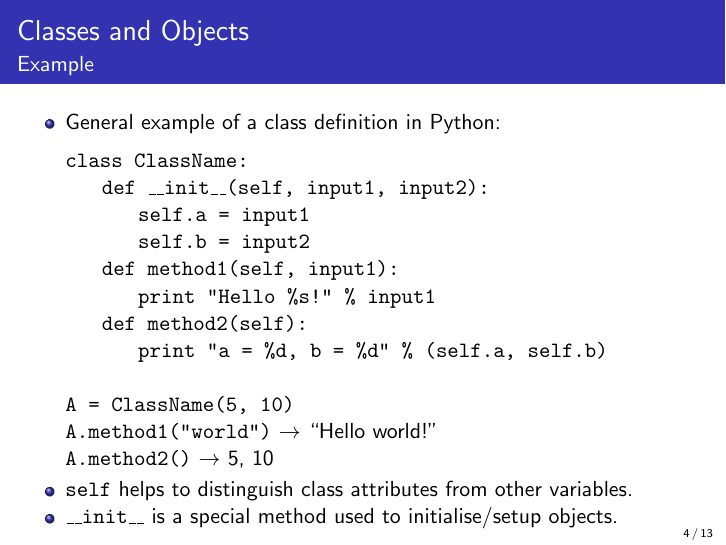
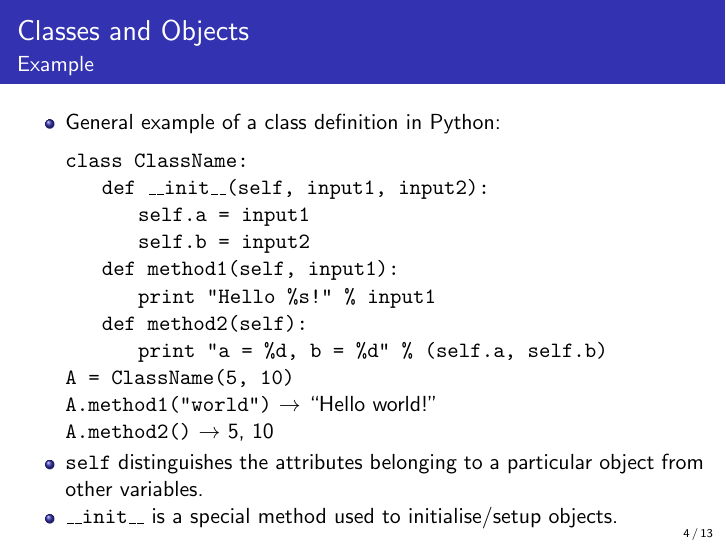
Before and after one commit to ggorman/Introduction-to-programming-for-geoscientists, LaTeX slides (files/revision_2/revision_2.tex): page 4 of 13. Compiled offline with pdfLaTeX.

Commit message:
Updated sentence about 'self'.

```diff
--- a/files/revision_2/revision_2.tex
+++ b/files/revision_2/revision_2.tex
@@ -89,15 +89,13 @@
 
        \ \ \ \ \ \ \ \ \ \ \indent\texttt{print "a = \%d, b = \%d" \% (self.a, self.b)}
 
-                  \ \ \ \ \ \ \ \ \ \
-
        \texttt{A = ClassName(5, 10)}
 
        \texttt{A.method1("world")} $\rightarrow$ ``Hello world!''
 
        \texttt{A.method2()} $\rightarrow$ 5, 10
     \end{minipage}\vspace*{2mm}
-    \item \texttt{self} helps to distinguish class attributes from other variables.
+    \item \texttt{self} distinguishes the attributes belonging to a particular object from other variables.
     \item \texttt{\_\_init\_\_} is a special method used to initialise/setup objects.
    \end{itemize}
 }
```
Also changed, not shown: files/revision_2/revision_2.pdf.
